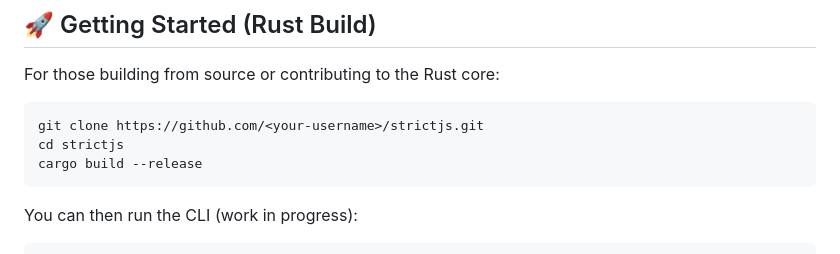
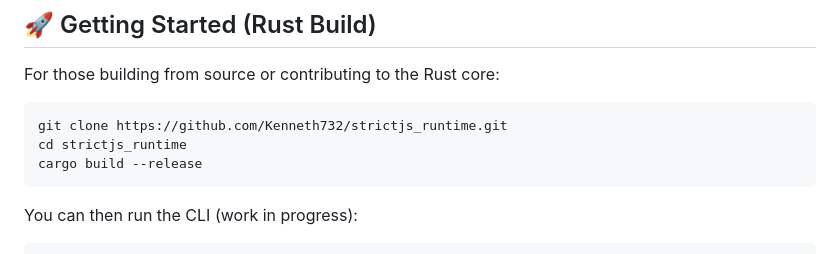
Before and after one commit to Kenneth732/strictjs_runtime, a Markdown page: README.md, the part around the change. GitHub-like rendering.

````diff
--- a/README.md
+++ b/README.md
@@ -86,8 +86,8 @@ src/
 For those building from source or contributing to the Rust core:
 
 ```bash
-git clone https://github.com/<your-username>/strictjs.git
-cd strictjs
+git clone https://github.com/Kenneth732/strictjs_runtime.git
+cd strictjs_runtime
 cargo build --release
 ```
 
````
